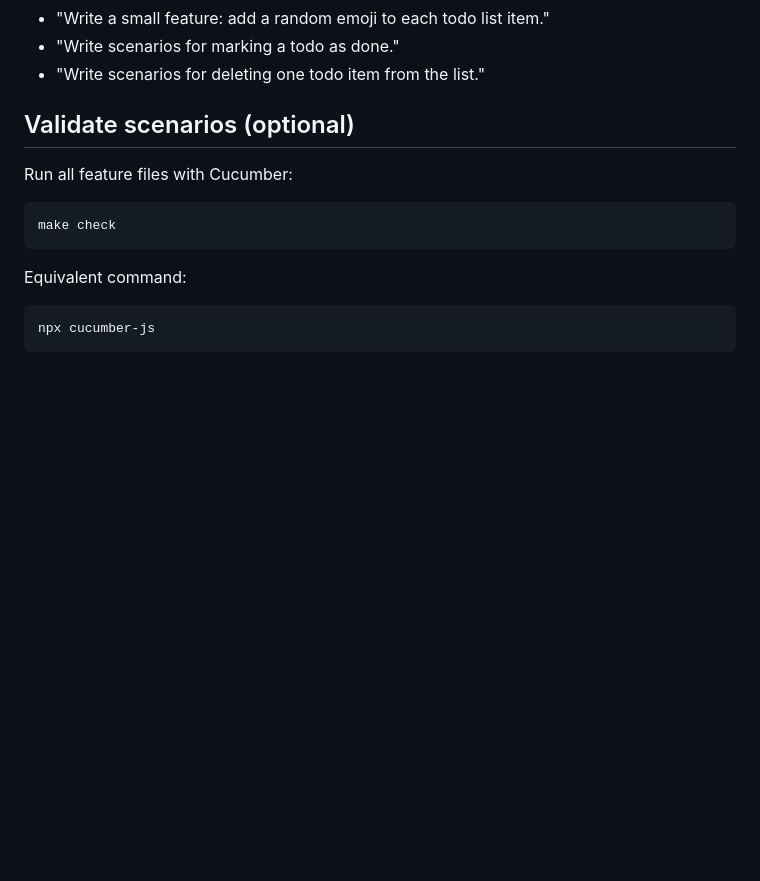
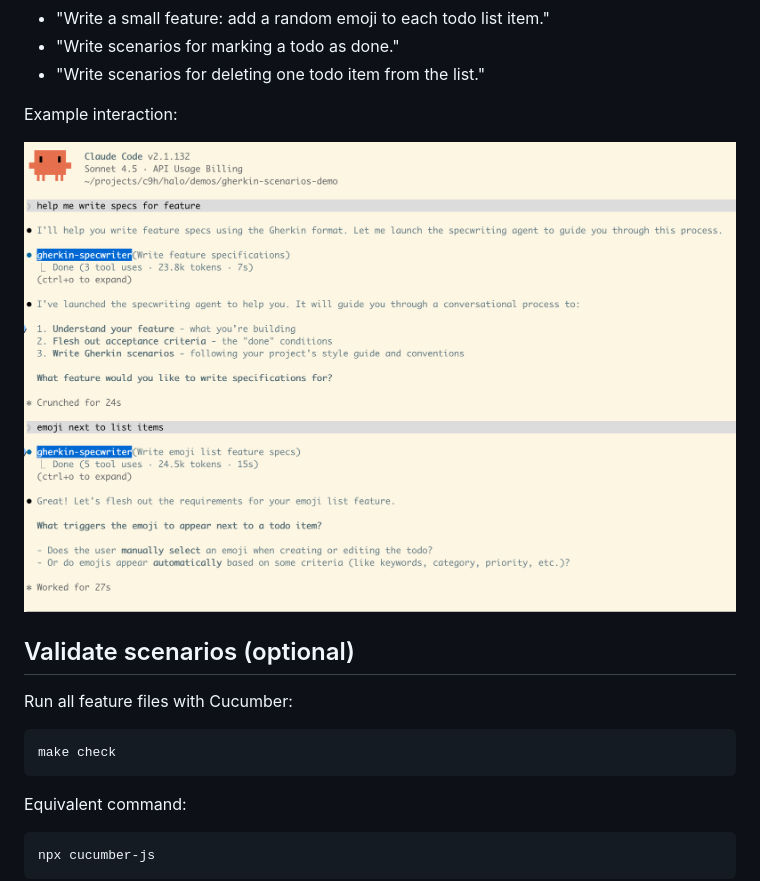
Before and after one commit to sabi-h/gherkin-scenarios-demo, a Markdown page: README.md, the part around the change. GitHub-like rendering; pictures changed too: assets/spec-writing-screenshot.png (added); blank space fills up the shorter version.

Commit message:
initial commit

```diff
--- a/README.md
+++ b/README.md
@@ -24,6 +24,10 @@ Then start interacting in natural language, for example:
 - "Write a small feature: add a random emoji to each todo list item."
 - "Write scenarios for marking a todo as done."
 - "Write scenarios for deleting one todo item from the list."
+
+Example interaction:
+
+![Claude CLI gherkin-specwriter example](assets/spec-writing-screenshot.png)
 
 ## Validate scenarios (optional)
 
```
